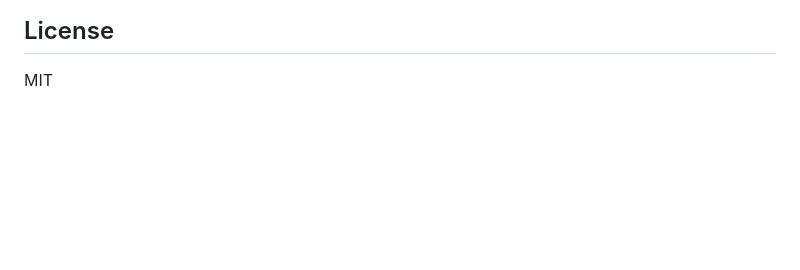
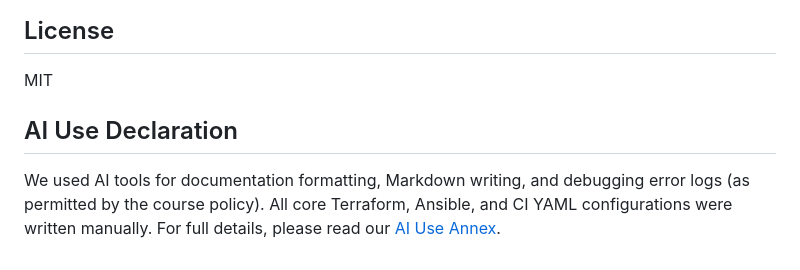
Before and after one commit to Rwema01/agriprice-alert, a Markdown page: README.md, the part around the change. Drawn GitHub-style; blank space fills up the shorter version.

Commit message:
docs: add AI Use Annex and update README for final submission

```diff
--- a/README.md
+++ b/README.md
@@ -155,3 +155,7 @@ agriprice-alert/
 ## License
 
 MIT
+
+## AI Use Declaration
+
+We used AI tools for documentation formatting, Markdown writing, and debugging error logs (as permitted by the course policy). All core Terraform, Ansible, and CI YAML configurations were written manually. For full details, please read our [AI Use Annex](./AI_USE.md).
```
Also changed, not shown: AI_USE.md (added, +21 -0 lines).
